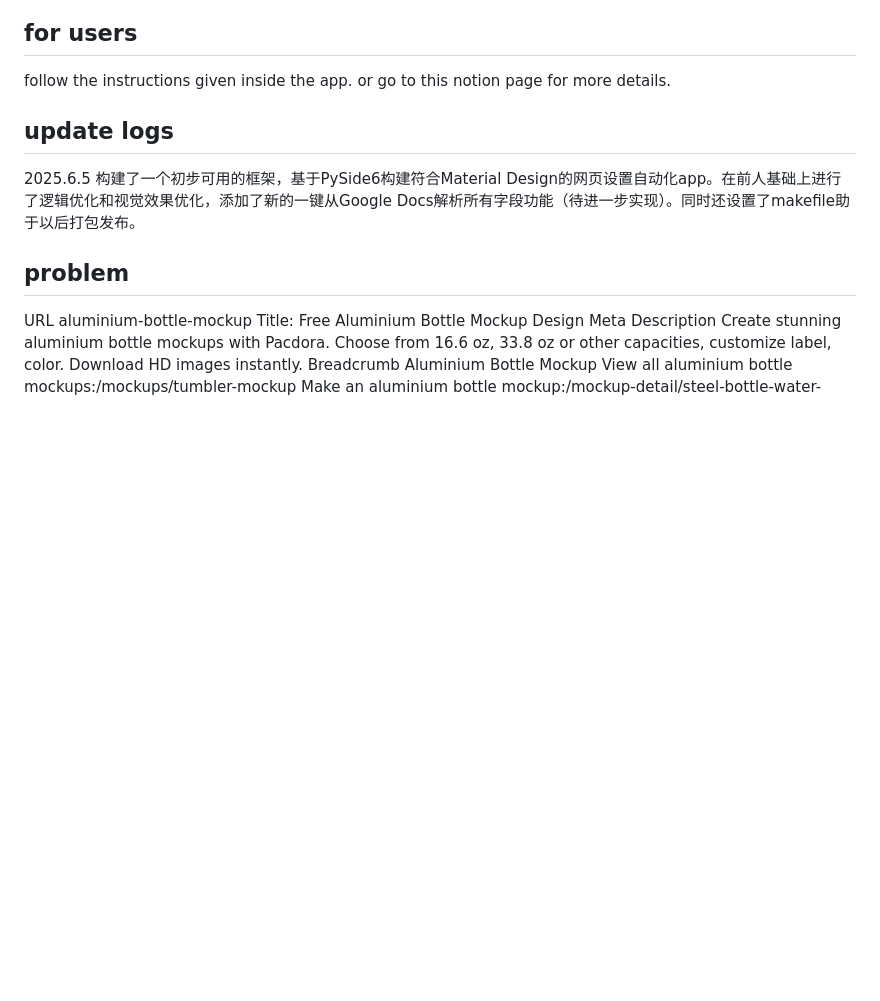
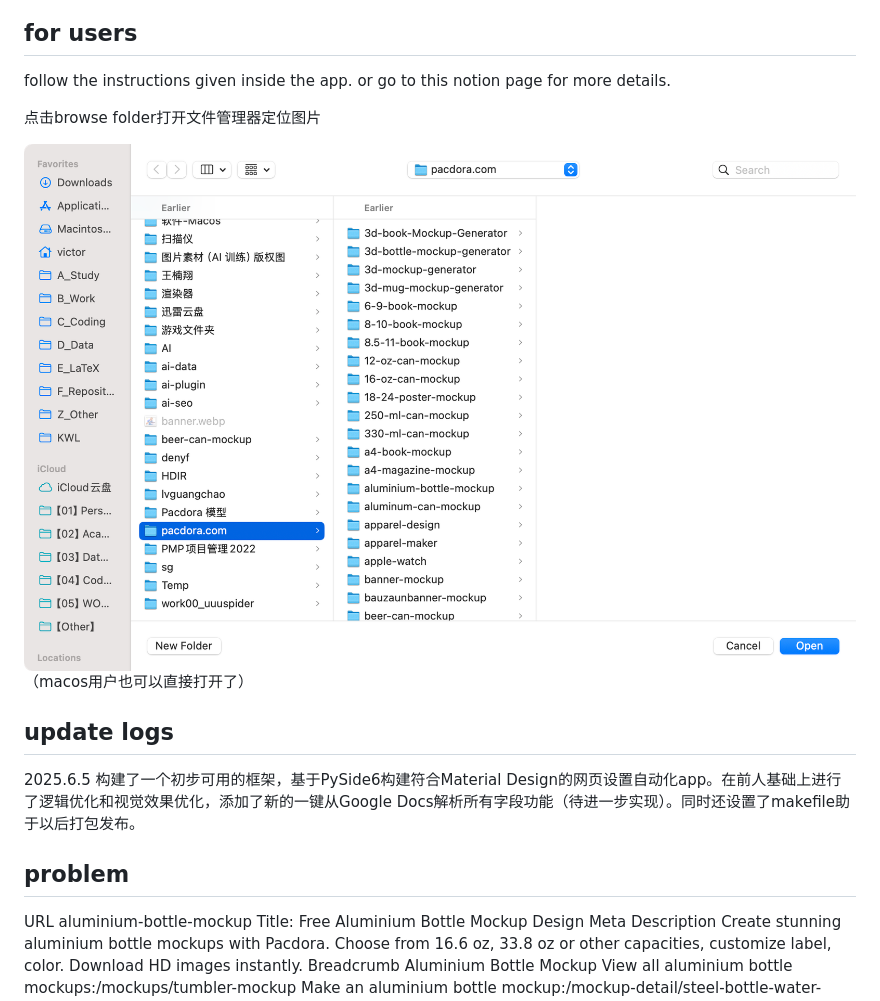
Before and after one commit to xolarvill/web_setup_automation, a Markdown page: README.md, the part around the change. Drawn GitHub-style; pictures changed too: resources/browse_on_mac.png (added); blank space fills up the shorter version.

Commit message:
update browse folder function on macos

```diff
--- a/README.md
+++ b/README.md
@@ -54,6 +54,11 @@ make build-mac
 
 follow the instructions given inside the app. or go to this notion page for more details.
 
+点击browse folder打开文件管理器定位图片
+
+![Now works on mac](resources/browse_on_mac.png)
+（macos用户也可以直接打开了）
+
 ## update logs
 
 2025.6.5 构建了一个初步可用的框架，基于PySide6构建符合Material Design的网页设置自动化app。在前人基础上进行了逻辑优化和视觉效果优化，添加了新的一键从Google Docs解析所有字段功能（待进一步实现）。同时还设置了makefile助于以后打包发布。
```
Also changed, not shown: 1 other file.
